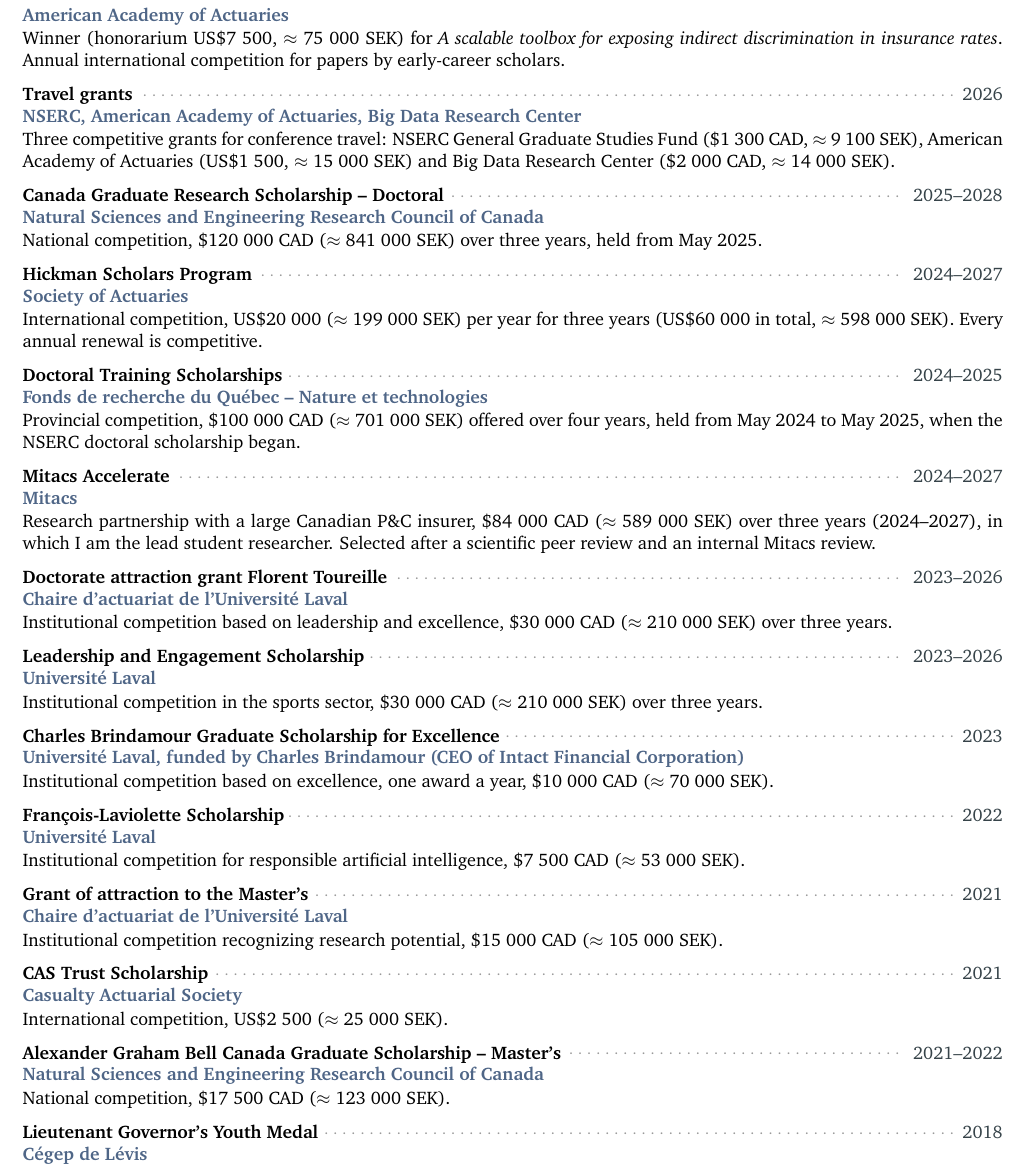
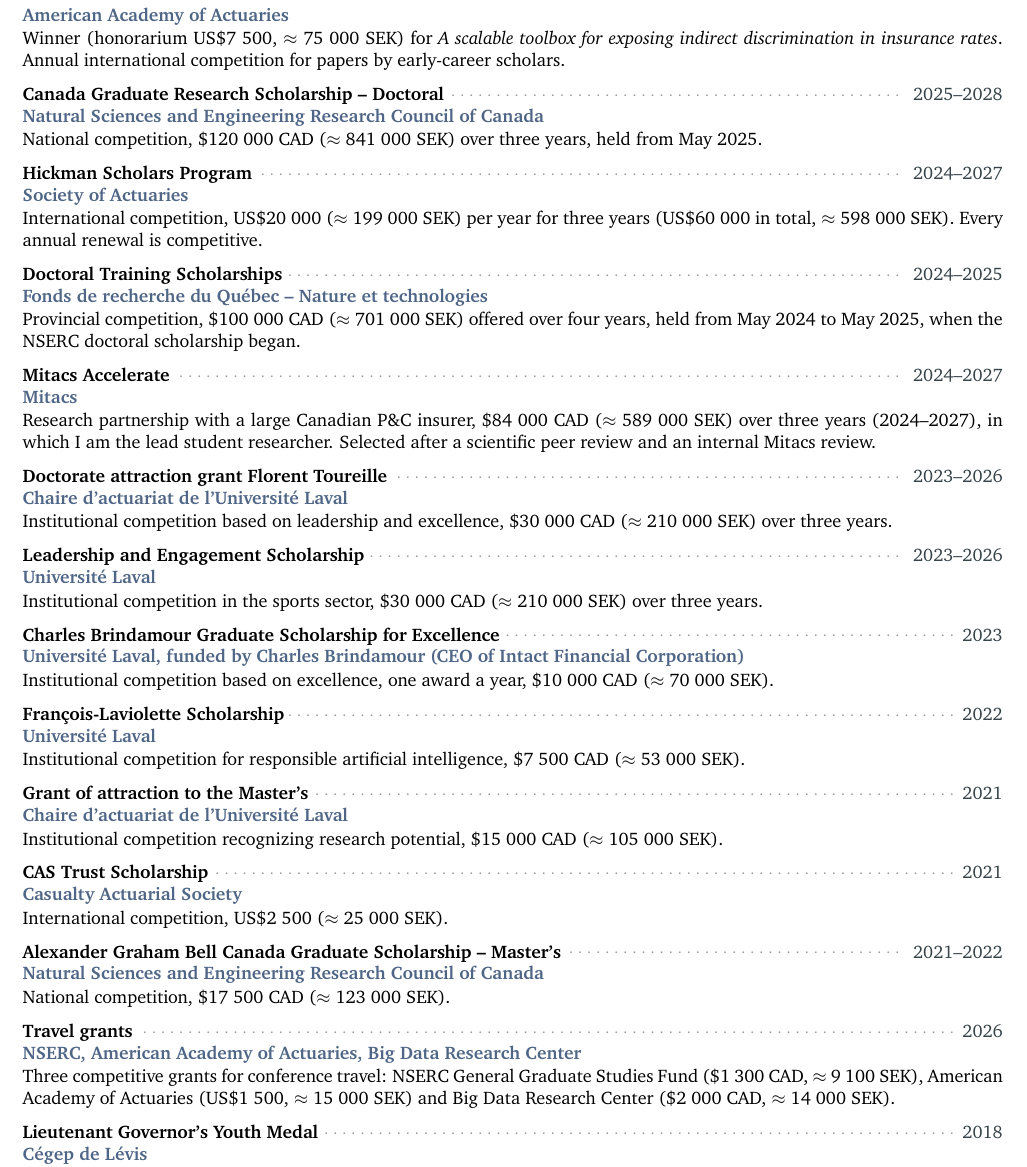
Before and after one commit to OliCoSide/olicoside.github.io, a LaTeX CV (files/cv-src/CV_latex_OC_20210914.tex): part of page 2 of 5, cut so that both start at the same text. Compiled offline with pdfLaTeX.

Commit message:
CV: major awards first, page 1 ends with supervision
Co-Authored-By: Claude Opus 5.5 <noreply@anthropic.com>
Claude-Session: https://claude.ai/code/session_0136nmon4UgyaWPYgQmyZ3gx

```diff
--- a/files/cv-src/CV_latex_OC_20210914.tex
+++ b/files/cv-src/CV_latex_OC_20210914.tex
@@ -529,19 +529,11 @@
 \section{Scholarships and Awards}
 \cvsection{Scholarships and awards}
 
-
-
 \cvevent
  {2026}
  {Award for Research}
  {American Academy of Actuaries}
  {Winner (honorarium US\$7~500, $\approx$ 75~000 SEK) for \textit{A scalable toolbox for exposing indirect discrimination in insurance rates}. Annual international competition for papers by early-career scholars.}{}{}{}
-
-\cvevent
- {2026}
- {Travel grants}
- {NSERC, American Academy of Actuaries, Big Data Research Center}
- {Three competitive grants for conference travel: NSERC General Graduate Studies Fund (\$1~300 CAD, $\approx$ 9~100 SEK), American Academy of Actuaries (US\$1~500, $\approx$ 15~000 SEK) and Big Data Research Center (\$2~000 CAD, $\approx$ 14~000 SEK).}{}{}{}
 
 \cvevent
  {2025--2028}
@@ -618,32 +595,23 @@
  {Casualty Actuarial Society}
  {International competition, US\$2~500 ($\approx$ 25~000 SEK).}{}{}{}
 
-
-
 \cvevent
  {2021--2022}
  {Alexander Graham Bell Canada Graduate Scholarship -- Master's}
  {Natural Sciences and Engineering Research Council of Canada}
  {National competition, \$17~500 CAD ($\approx$ 123~000 SEK).}{}{}{}
 
-
+\cvevent
+ {2026}
+ {Travel grants}
+ {NSERC, American Academy of Actuaries, Big Data Research Center}
+ {Three competitive grants for conference travel: NSERC General Graduate Studies Fund (\$1~300 CAD, $\approx$ 9~100 SEK), American Academy of Actuaries (US\$1~500, $\approx$ 15~000 SEK) and Big Data Research Center (\$2~000 CAD, $\approx$ 14~000 SEK).}{}{}{}
 
 \cvevent
  {2018}
  {Lieutenant Governor's Youth Medal}
  {Cégep de Lévis}
  {Awarded for outstanding involvement and academic results, on nomination by the teaching staff.}{}{}{}
-
-
-
-%
-%
-
-
-
-%---------------------------------------------------------------------------------------
-% EDUCATION
-%----------------------------------------------------------------------------------------
 
 \section{Work experiences}
 \cvsection{Work experience}
```
Also changed, not shown: files/CV_OlivierCote_ENG_prod.pdf, files/archive/CV_OlivierCote_ENG_2026-10-15z.pdf (added), files/cv-src/CV_latex_OC_20210914.tex (17 more changed lines).
